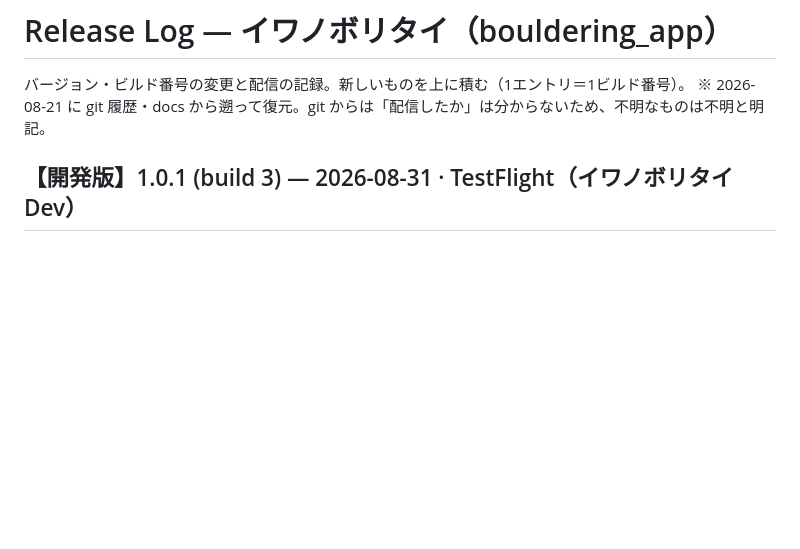
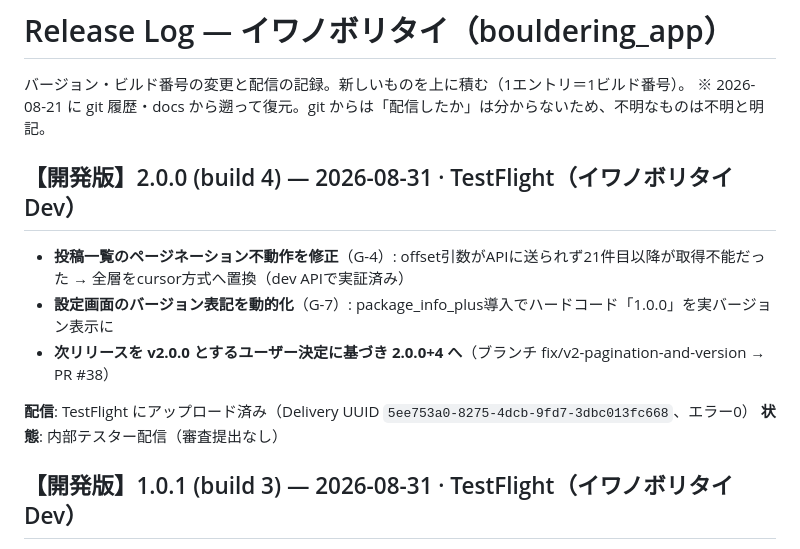
Before and after one commit to murakami-kaito-dev/bouldering_app, a Markdown page: .claude/docs/release-log.md, the part around the change. GitHub-like rendering; blank space fills up the shorter version.

Commit message:
docs: release-logに2.0.0+4のTestFlightアップロード実績を記録
Co-Authored-By: Claude Opus 4.8 <noreply@anthropic.com>
Claude-Session: https://claude.ai/code/session_01Kg3qE2t2JuXyhZqb5CaSq8

```diff
--- a/.claude/docs/release-log.md
+++ b/.claude/docs/release-log.md
@@ -2,6 +2,15 @@
 
 バージョン・ビルド番号の変更と配信の記録。新しいものを上に積む（1エントリ＝1ビルド番号）。
 ※ 2026-08-21 に git 履歴・docs から遡って復元。git からは「配信したか」は分からないため、不明なものは不明と明記。
+
+## 【開発版】2.0.0 (build 4) — 2026-08-31 · TestFlight（イワノボリタイ Dev）
+
+- **投稿一覧のページネーション不動作を修正**（G-4）: offset引数がAPIに送られず21件目以降が取得不能だった → 全層をcursor方式へ置換（dev APIで実証済み）
+- **設定画面のバージョン表記を動的化**（G-7）: package_info_plus導入でハードコード「1.0.0」を実バージョン表示に
+- **次リリースを v2.0.0 とするユーザー決定に基づき 2.0.0+4 へ**（ブランチ fix/v2-pagination-and-version → PR #38）
+
+**配信**: TestFlight にアップロード済み（Delivery UUID `5ee753a0-8275-4dcb-9fd7-3dbc013fc668`、エラー0）
+**状態**: 内部テスター配信（審査提出なし）
 
 ## 【開発版】1.0.1 (build 3) — 2026-08-31 · TestFlight（イワノボリタイ Dev）
 
```
